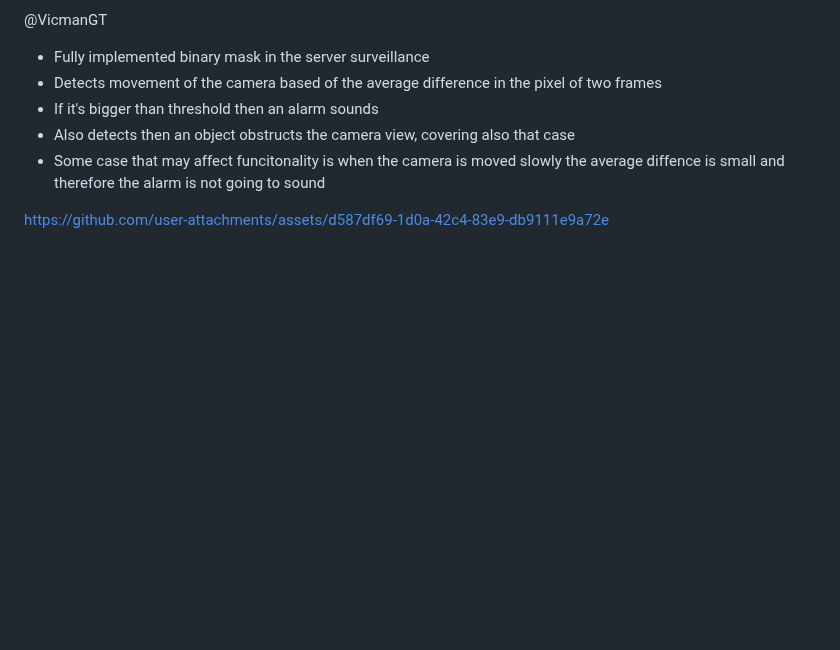
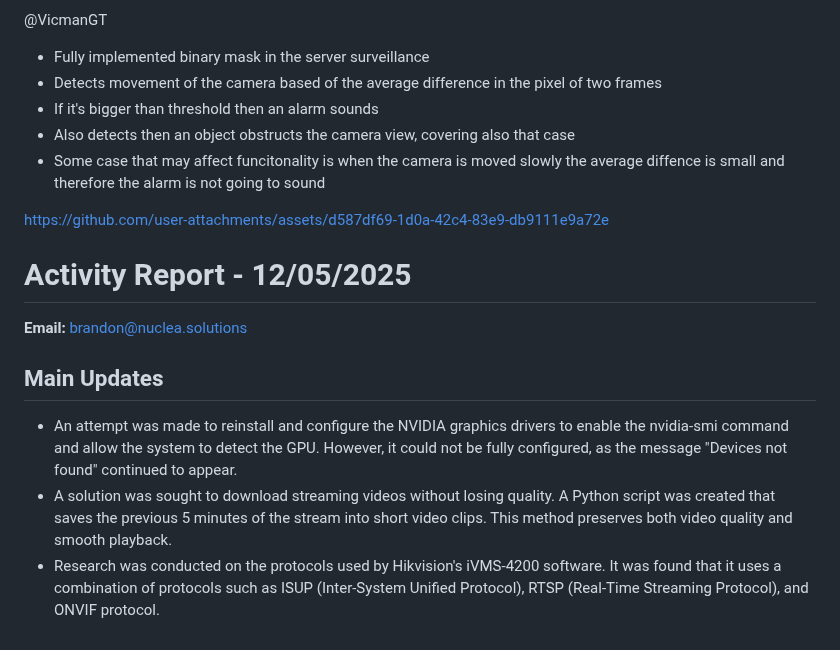
Before and after one commit to covenant-org/luminary, a Markdown page: isaac_sim_lab/reports_05_2025.md, the part around the change. Drawn GitHub-style; blank space fills up the shorter version.

Commit message:
Activity Report - 12/05/2025 - brandon@nuclea.solutions

```diff
--- a/isaac_sim_lab/reports_05_2025.md
+++ b/isaac_sim_lab/reports_05_2025.md
@@ -157,3 +157,12 @@ VLC is unable to open the MRL 'v4l2:///dev/video1'. Check the log for details.
 - Some case that may affect funcitonality is when the camera is moved slowly the average diffence is small and therefore the alarm is not going to sound
 
 https://github.com/user-attachments/assets/d587df69-1d0a-42c4-83e9-db9111e9a72e
+
+# Activity Report - 12/05/2025
+
+**Email:** brandon@nuclea.solutions
+
+## Main Updates
+- An attempt was made to reinstall and configure the NVIDIA graphics drivers to enable the nvidia-smi command and allow the system to detect the GPU. However, it could not be fully configured, as the message "Devices not found" continued to appear.
+- A solution was sought to download streaming videos without losing quality. A Python script was created that saves the previous 5 minutes of the stream into short video clips. This method preserves both video quality and smooth playback.
+- Research was conducted on the protocols used by Hikvision's iVMS-4200 software. It was found that it uses a combination of protocols such as ISUP (Inter-System Unified Protocol), RTSP (Real-Time Streaming Protocol), and ONVIF protocol.
```
